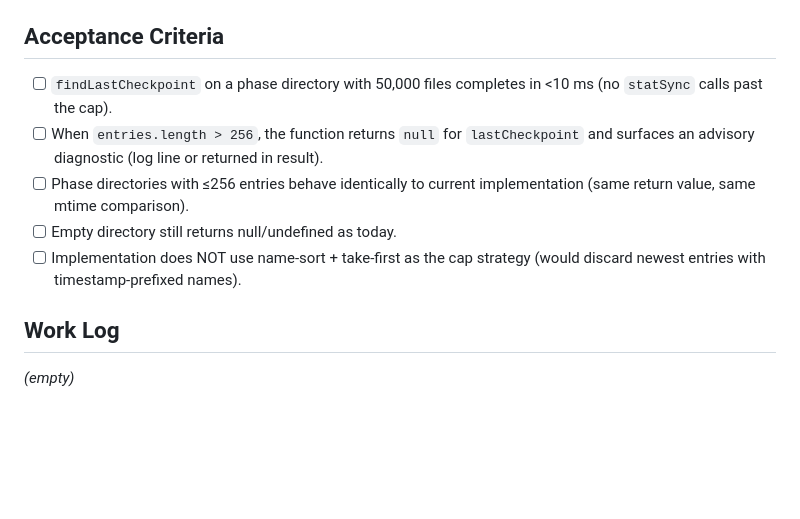
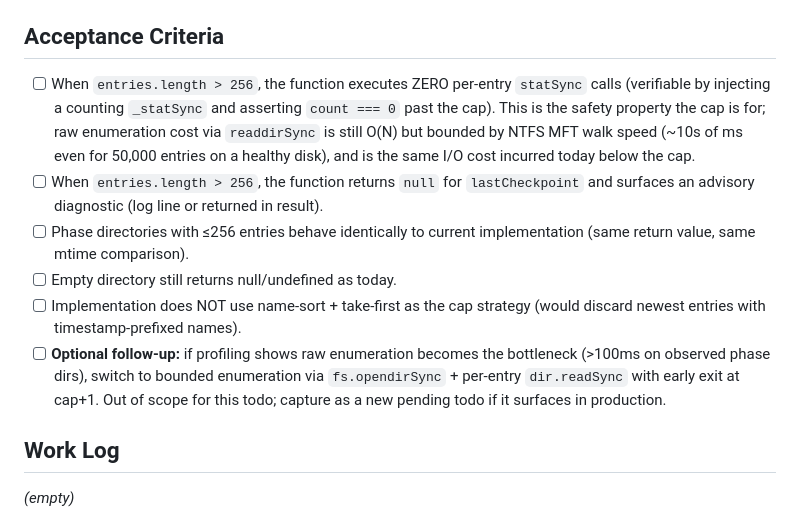
Before and after one commit to newton20/agent-orchestration, a Markdown page: docs/todos/068-ready-p2-find-last-checkpoint-unbounded-dir-scan.md, the part around the change. Drawn GitHub-style; blank space fills up the shorter version.

Commit message:
docs(triage): codex round 2 — narrow 068 AC to verifiable safety property
Codex round 2 caught that my round 1 AC ('<10 ms wallclock for 50k
entries') is unreliable: readdirSync materializes the full directory
before returning, so the cap.length check is post-O(N)-enumeration.
The actual safety property the cap secures is 'zero per-entry statSync
past the cap' — that's verifiable via an injected _statSync counter.
Rewrote the AC to test that property explicitly, kept the raw
enumeration cost honest (NTFS MFT walk is fast but technically O(N)),
and added a follow-up note for bounded enumeration via fs.opendirSync
if profiling later proves enumeration is the bottleneck.

Re-codex per institutional pattern.

Co-Authored-By: Claude Opus 4.7 (1M context) <noreply@anthropic.com>

```diff
--- a/docs/todos/068-ready-p2-find-last-checkpoint-unbounded-dir-scan.md
+++ b/docs/todos/068-ready-p2-find-last-checkpoint-unbounded-dir-scan.md
@@ -125,8 +125,14 @@ with 067 + 069-078 + 083 + 086.
 
 ## Acceptance Criteria
 
-- [ ] `findLastCheckpoint` on a phase directory with 50,000 files
-      completes in <10 ms (no `statSync` calls past the cap).
+- [ ] When `entries.length > 256`, the function executes ZERO
+      per-entry `statSync` calls (verifiable by injecting a
+      counting `_statSync` and asserting `count === 0` past the
+      cap). This is the safety property the cap is for; raw
+      enumeration cost via `readdirSync` is still O(N) but
+      bounded by NTFS MFT walk speed (~10s of ms even for
+      50,000 entries on a healthy disk), and is the same I/O
+      cost incurred today below the cap.
 - [ ] When `entries.length > 256`, the function returns `null` for
       `lastCheckpoint` and surfaces an advisory diagnostic (log
       line or returned in result).
@@ -137,6 +143,12 @@ with 067 + 069-078 + 083 + 086.
 - [ ] Implementation does NOT use name-sort + take-first as the
       cap strategy (would discard newest entries with
       timestamp-prefixed names).
+- [ ] **Optional follow-up:** if profiling shows raw enumeration
+      becomes the bottleneck (>100ms on observed phase dirs),
+      switch to bounded enumeration via `fs.opendirSync` +
+      per-entry `dir.readSync` with early exit at cap+1. Out of
+      scope for this todo; capture as a new pending todo if it
+      surfaces in production.
 
 ## Work Log
 
```
